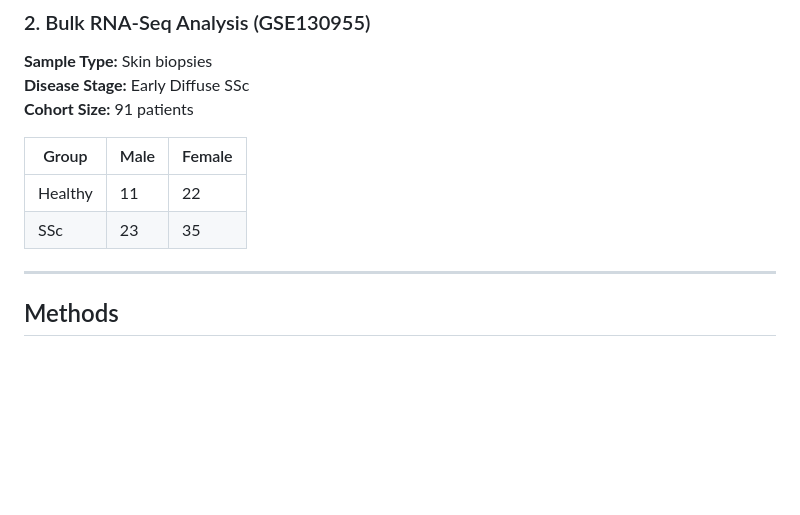
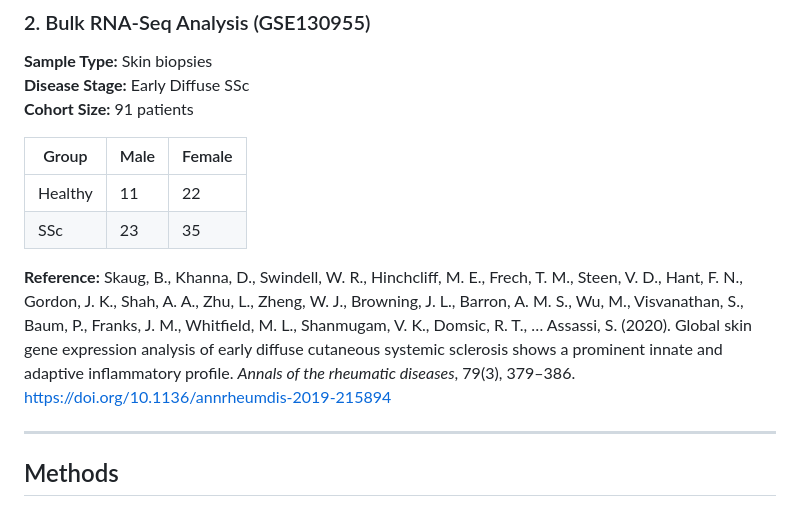
Before and after one commit to MasonMatich/systemic_sclerosis_transcriptomic_analysis, a Markdown page: README.md, the part around the change. Rendered like a GitHub page; blank space fills up the shorter version.

```diff
--- a/README.md
+++ b/README.md
@@ -67,6 +67,9 @@ Farutin, V., Kurtagic, E., Pradines, J.R. et al. Multiomic study of skin, periph
 |-------|------|--------|
 | Healthy | 11 | 22 |
 | SSc | 23 | 35 |
+
+**Reference:**
+Skaug, B., Khanna, D., Swindell, W. R., Hinchcliff, M. E., Frech, T. M., Steen, V. D., Hant, F. N., Gordon, J. K., Shah, A. A., Zhu, L., Zheng, W. J., Browning, J. L., Barron, A. M. S., Wu, M., Visvanathan, S., Baum, P., Franks, J. M., Whitfield, M. L., Shanmugam, V. K., Domsic, R. T., … Assassi, S. (2020). Global skin gene expression analysis of early diffuse cutaneous systemic sclerosis shows a prominent innate and adaptive inflammatory profile. *Annals of the rheumatic diseases*, 79(3), 379–386. https://doi.org/10.1136/annrheumdis-2019-215894
 
 ---
 
```
